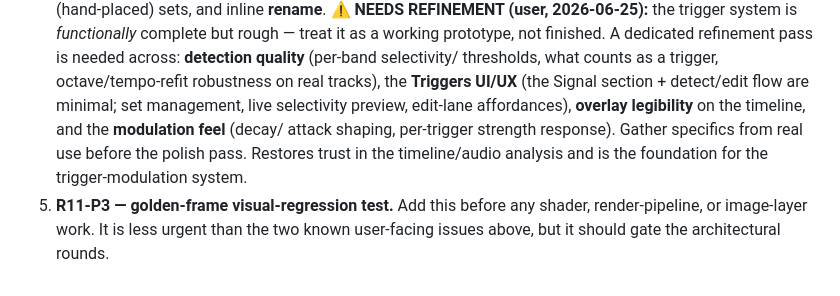
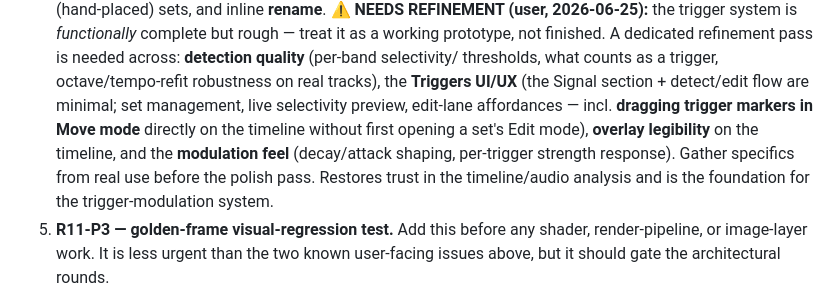
Before and after one commit to MatthewGuile/still-reactive, a Markdown page: docs/ROADMAP.md, the part around the change. GitHub-like rendering.

Commit message:
docs: refinement note — drag trigger markers in Move mode
Co-Authored-By: Claude Opus 4.8 <noreply@anthropic.com>

```diff
--- a/docs/ROADMAP.md
+++ b/docs/ROADMAP.md
@@ -183,10 +183,11 @@ round numbers below are historical labels, not priority.
    refinement pass is needed across: **detection quality** (per-band selectivity/
    thresholds, what counts as a trigger, octave/tempo-refit robustness on real
    tracks), the **Triggers UI/UX** (the Signal section + detect/edit flow are
-   minimal; set management, live selectivity preview, edit-lane affordances),
-   **overlay legibility** on the timeline, and the **modulation feel** (decay/
-   attack shaping, per-trigger strength response). Gather specifics from real use
-   before the polish pass. Restores trust in the timeline/audio analysis and is
+   minimal; set management, live selectivity preview, edit-lane affordances —
+   incl. **dragging trigger markers in Move mode** directly on the timeline
+   without first opening a set's Edit mode), **overlay legibility** on the
+   timeline, and the **modulation feel** (decay/attack shaping, per-trigger
+   strength response). Gather specifics from real use before the polish pass. Restores trust in the timeline/audio analysis and is
    the foundation for the trigger-modulation system.
 5. **R11-P3 — golden-frame visual-regression test.** Add this before any shader,
    render-pipeline, or image-layer work. It is less urgent than the two known
```
